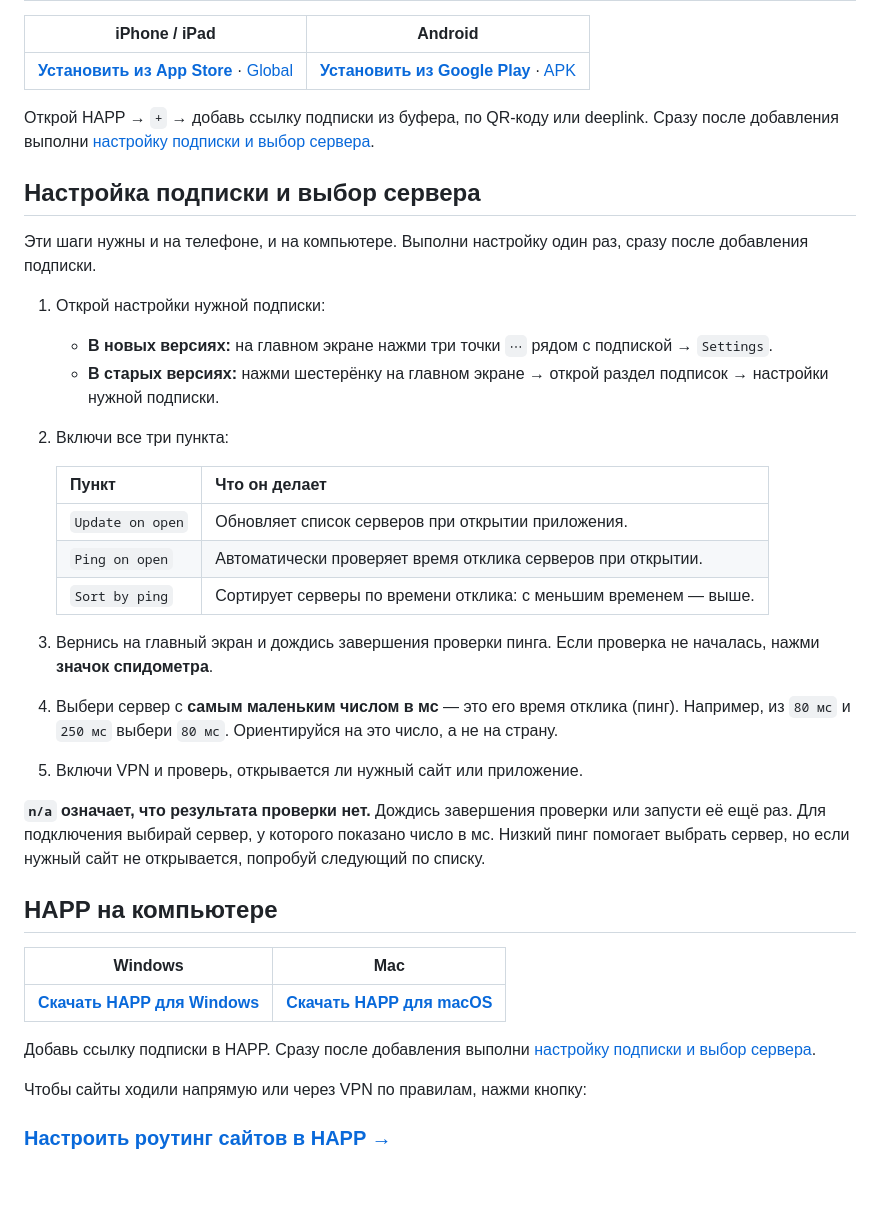
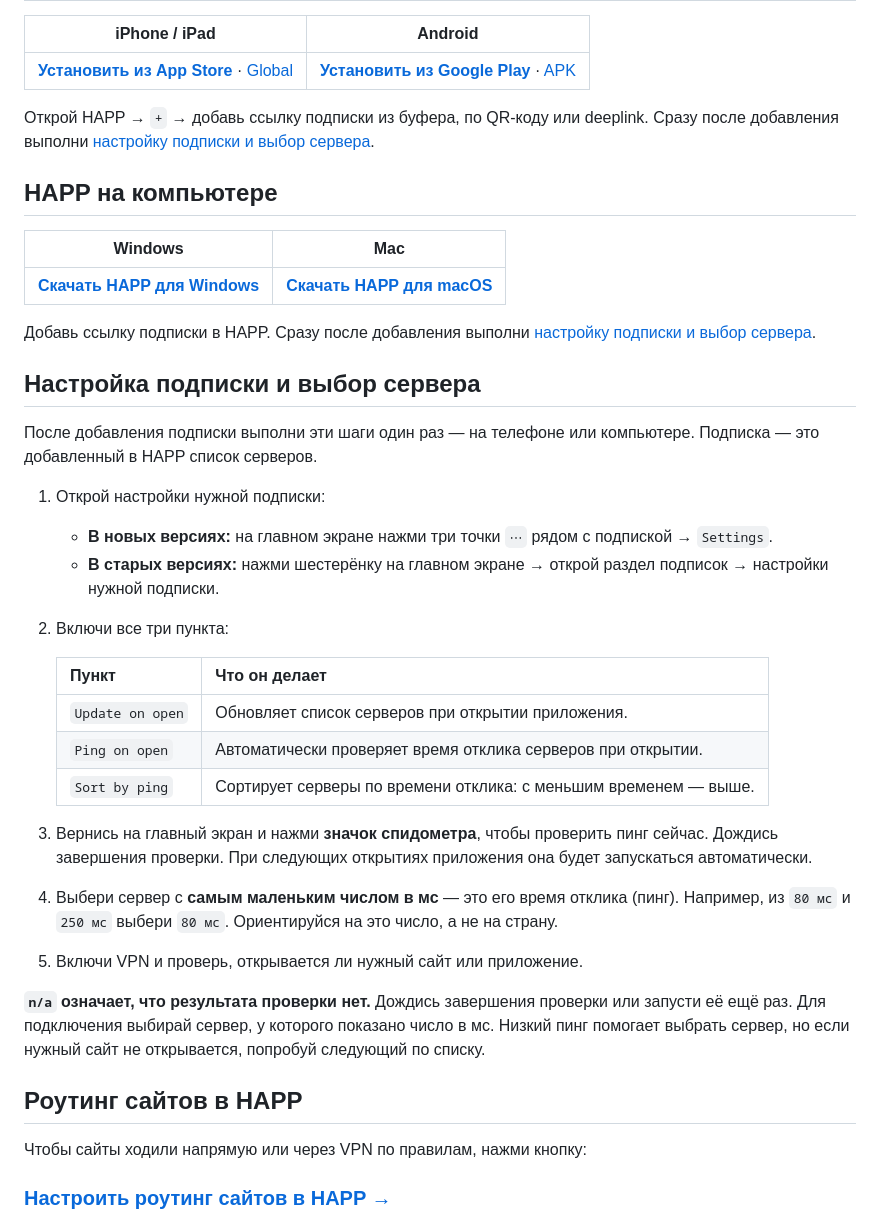
Before and after one commit to zinovevvv/vpn, a Markdown page: README.md, the part around the change. Drawn GitHub-style; blank space fills up the shorter version.

```diff
--- a/README.md
+++ b/README.md
@@ -10,14 +10,23 @@
 
 Открой HAPP → `+` → добавь ссылку подписки из буфера, по QR-коду или deeplink. Сразу после добавления выполни [настройку подписки и выбор сервера](#настройка-подписки-и-выбор-сервера).
 
+## HAPP на компьютере
+
+| Windows | Mac |
+| --- | --- |
+| [**Скачать HAPP для Windows**](https://github.com/Happ-proxy/happ-desktop/releases/latest/download/setup-Happ.x64.exe) | [**Скачать HAPP для macOS**](https://github.com/Happ-proxy/happ-desktop/releases/latest/download/Happ.macOS.universal.dmg) |
+
+Добавь ссылку подписки в HAPP. Сразу после добавления выполни [настройку подписки и выбор сервера](#настройка-подписки-и-выбор-сервера).
+
 ## Настройка подписки и выбор сервера
 
-Эти шаги нужны и на телефоне, и на компьютере. Выполни настройку один раз, сразу после добавления подписки.
+После добавления подписки выполни эти шаги один раз — на телефоне или компьютере. Подписка — это добавленный в HAPP список серверов.
 
 1. Открой настройки нужной подписки:
 
    - **В новых версиях:** на главном экране нажми три точки `⋯` рядом с подпиской → `Settings`.
    - **В старых версиях:** нажми шестерёнку на главном экране → открой раздел подписок → настройки нужной подписки.
+
 2. Включи все три пункта:
 
    | Пункт | Что он делает |
@@ -26,19 +35,13 @@
    | `Ping on open` | Автоматически проверяет время отклика серверов при открытии. |
    | `Sort by ping` | Сортирует серверы по времени отклика: с меньшим временем — выше. |
 
-3. Вернись на главный экран и дождись завершения проверки пинга. Если проверка не началась, нажми **значок спидометра**.
+3. Вернись на главный экран и нажми **значок спидометра**, чтобы проверить пинг сейчас. Дождись завершения проверки. При следующих открытиях приложения она будет запускаться автоматически.
 4. Выбери сервер с **самым маленьким числом в мс** — это его время отклика (пинг). Например, из `80 мс` и `250 мс` выбери `80 мс`. Ориентируйся на это число, а не на страну.
 5. Включи VPN и проверь, открывается ли нужный сайт или приложение.
 
 **`n/a` означает, что результата проверки нет.** Дождись завершения проверки или запусти её ещё раз. Для подключения выбирай сервер, у которого показано число в мс. Низкий пинг помогает выбрать сервер, но если нужный сайт не открывается, попробуй следующий по списку.
 
-## HAPP на компьютере
-
-| Windows | Mac |
-| --- | --- |
-| [**Скачать HAPP для Windows**](https://github.com/Happ-proxy/happ-desktop/releases/latest/download/setup-Happ.x64.exe) | [**Скачать HAPP для macOS**](https://github.com/Happ-proxy/happ-desktop/releases/latest/download/Happ.macOS.universal.dmg) |
-
-Добавь ссылку подписки в HAPP. Сразу после добавления выполни [настройку подписки и выбор сервера](#настройка-подписки-и-выбор-сервера).
+## Роутинг сайтов в HAPP
 
 Чтобы сайты ходили напрямую или через VPN по правилам, нажми кнопку:
 
```
Also changed, not shown: AGENTS.md (+16 -0 lines).
